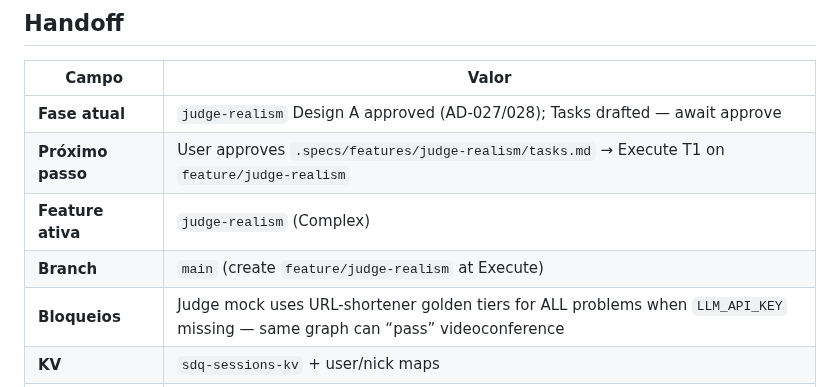
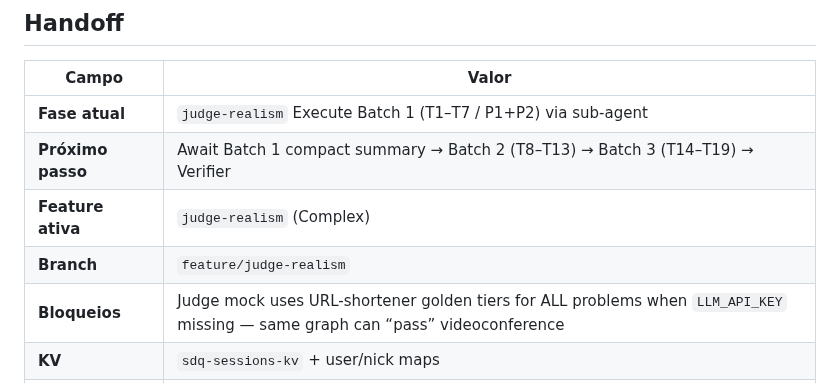
Before and after one commit to IEwerthonDev/system-design-quest, a Markdown page: .specs/STATE.md, the part around the change. Rendered like a GitHub page.

Commit message:
docs(STATE): handoff Execute Batch 1 for judge-realism
Co-authored-by: Cursor <cursoragent@cursor.com>

```diff
--- a/.specs/STATE.md
+++ b/.specs/STATE.md
@@ -22,10 +22,10 @@ Jogo educativo no browser para aprender System Design desenhando arquiteturas em
 
 | Campo | Valor |
 | ----- | ----- |
-| **Fase atual** | `judge-realism` Design A approved (AD-027/028); Tasks drafted — await approve |
-| **Próximo passo** | User approves `.specs/features/judge-realism/tasks.md` → Execute T1 on `feature/judge-realism` |
+| **Fase atual** | `judge-realism` Execute Batch 1 (T1–T7 / P1+P2) via sub-agent |
+| **Próximo passo** | Await Batch 1 compact summary → Batch 2 (T8–T13) → Batch 3 (T14–T19) → Verifier |
 | **Feature ativa** | `judge-realism` (Complex) |
-| **Branch** | `main` (create `feature/judge-realism` at Execute) |
+| **Branch** | `feature/judge-realism` |
 | **Bloqueios** | Judge mock uses URL-shortener golden tiers for ALL problems when `LLM_API_KEY` missing — same graph can “pass” videoconference |
 | **KV** | `sdq-sessions-kv` + user/nick maps |
 | **Auth** | AD-026: cookie `sdq_session`; `/api/auth/*` → Google 302; sessions + LB POST gated |
```
